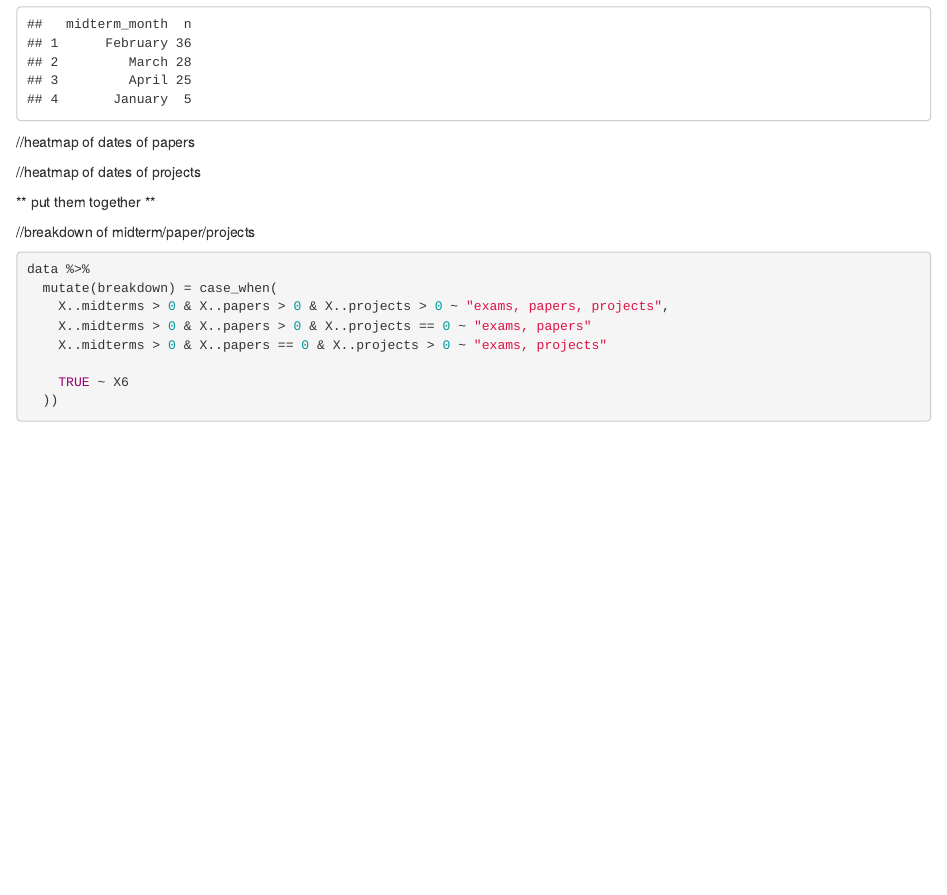
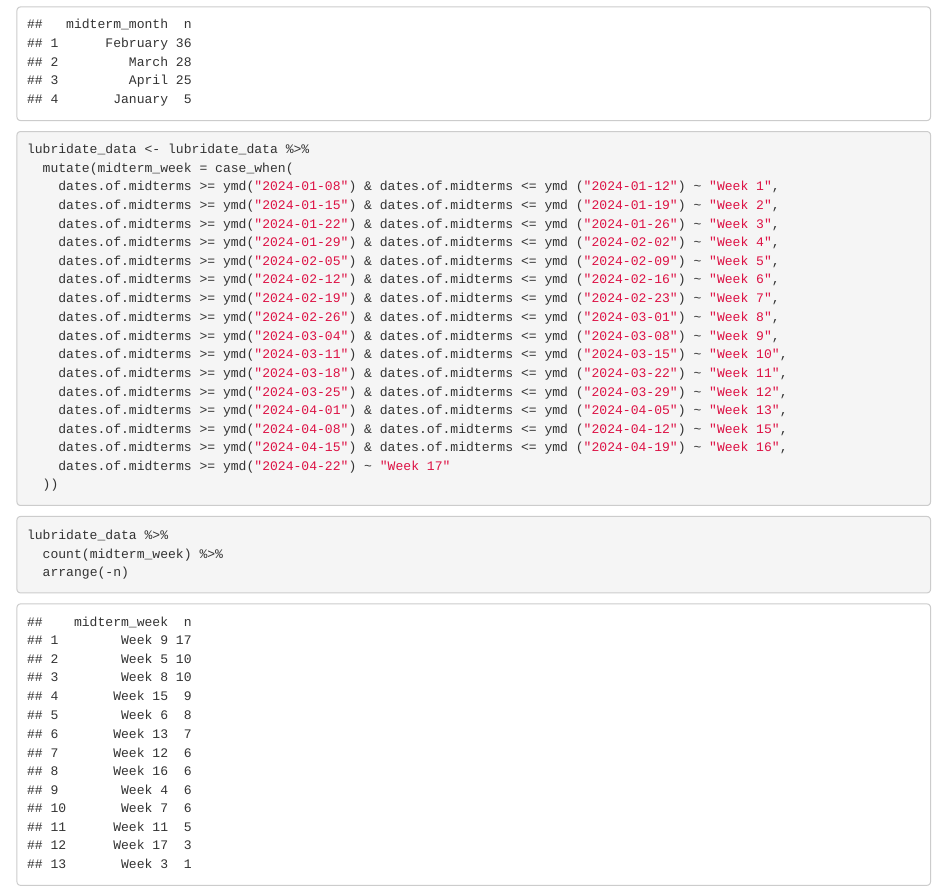
Before and after one commit to VanderbiltHustler/WhatIsAMidterm, an R Markdown document (WhatIsMidterm.Rmd): the page in a window 1100 px wide, from 1490 px down. Rendered offline with R 4.5, knitr and Pandoc, with nearby package versions.

Commit message:
made changes to data analysis

````diff
--- a/WhatIsMidterm.Rmd
+++ b/WhatIsMidterm.Rmd
@@ -42,6 +42,34 @@ lubridate_data %>%
   arrange(-n)
 ```
 
+```{r}
+lubridate_data <- lubridate_data %>%
+  mutate(midterm_week = case_when(
+    dates.of.midterms >= ymd("2024-01-08") & dates.of.midterms <= ymd ("2024-01-12") ~ "Week 1",
+    dates.of.midterms >= ymd("2024-01-15") & dates.of.midterms <= ymd ("2024-01-19") ~ "Week 2",
+    dates.of.midterms >= ymd("2024-01-22") & dates.of.midterms <= ymd ("2024-01-26") ~ "Week 3",
+    dates.of.midterms >= ymd("2024-01-29") & dates.of.midterms <= ymd ("2024-02-02") ~ "Week 4",
+    dates.of.midterms >= ymd("2024-02-05") & dates.of.midterms <= ymd ("2024-02-09") ~ "Week 5",
+    dates.of.midterms >= ymd("2024-02-12") & dates.of.midterms <= ymd ("2024-02-16") ~ "Week 6",
+    dates.of.midterms >= ymd("2024-02-19") & dates.of.midterms <= ymd ("2024-02-23") ~ "Week 7",
+    dates.of.midterms >= ymd("2024-02-26") & dates.of.midterms <= ymd ("2024-03-01") ~ "Week 8",
+    dates.of.midterms >= ymd("2024-03-04") & dates.of.midterms <= ymd ("2024-03-08") ~ "Week 9",
+    dates.of.midterms >= ymd("2024-03-11") & dates.of.midterms <= ymd ("2024-03-15") ~ "Week 10",
+    dates.of.midterms >= ymd("2024-03-18") & dates.of.midterms <= ymd ("2024-03-22") ~ "Week 11",
+    dates.of.midterms >= ymd("2024-03-25") & dates.of.midterms <= ymd ("2024-03-29") ~ "Week 12",
+    dates.of.midterms >= ymd("2024-04-01") & dates.of.midterms <= ymd ("2024-04-05") ~ "Week 13",
+    dates.of.midterms >= ymd("2024-04-08") & dates.of.midterms <= ymd ("2024-04-12") ~ "Week 15",
+    dates.of.midterms >= ymd("2024-04-15") & dates.of.midterms <= ymd ("2024-04-19") ~ "Week 16",
+    dates.of.midterms >= ymd("2024-04-22") ~ "Week 17"
+  ))
+```
+
+```{r}
+lubridate_data %>%
+  count(midterm_week) %>%
+  arrange(-n)
+```
+
 //heatmap of dates of papers
 
 
````
